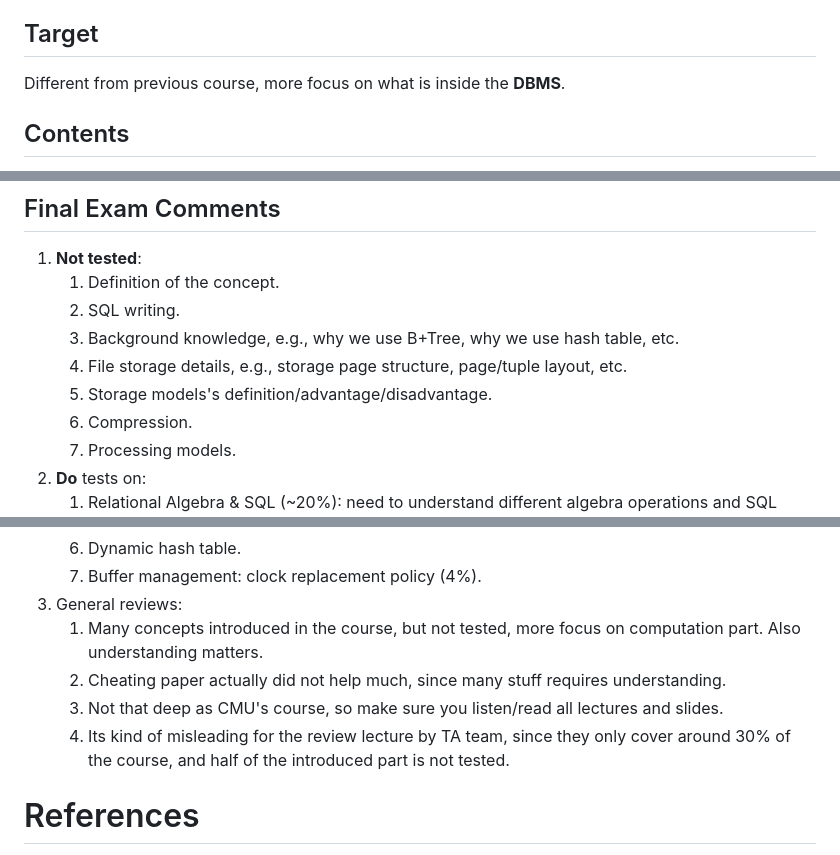
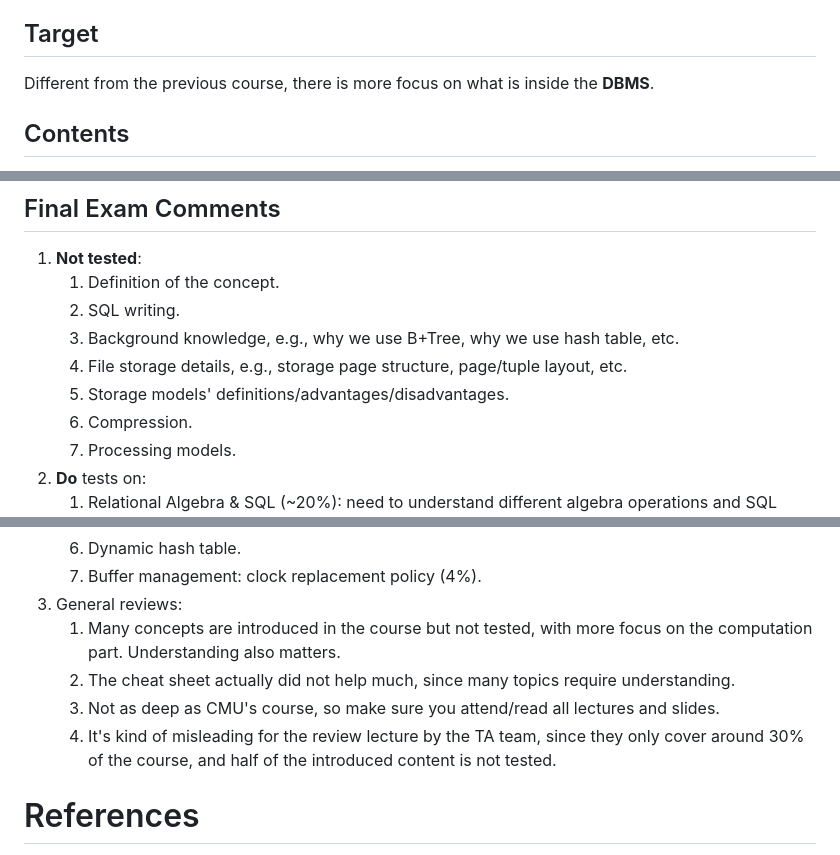
Before and after one commit to yuantuo666/CSC3170, a Markdown page: README.md, 3 parts joined by grey strips. Rendered like a GitHub page.

Commit message:
typo: grammar

```diff
--- a/README.md
+++ b/README.md
@@ -37,7 +37,7 @@ Learning resources about CSC3170: Database Systems, 2024 Fall @ CUHK-Shenzhen.
 
 ## Target
 
-Different from previous course, more focus on what is inside the **DBMS**.
+Different from the previous course, there is more focus on what is inside the **DBMS**.
 
 ## Contents
 
@@ -63,7 +63,7 @@ Different from previous course, more focus on what is inside the **DBMS**.
    2. SQL writing.
    3. Background knowledge, e.g., why we use B+Tree, why we use hash table, etc.
    4. File storage details, e.g., storage page structure, page/tuple layout, etc.
-   5. Storage models's definition/advantage/disadvantage.
+   5. Storage models' definitions/advantages/disadvantages.
    6. Compression.
    7. Processing models.
 2. **Do** tests on:
@@ -75,10 +75,10 @@ Different from previous course, more focus on what is inside the **DBMS**.
    6. Dynamic hash table.
    7. Buffer management: clock replacement policy (4%).
 3. General reviews:
-   1. Many concepts introduced in the course, but not tested, more focus on computation part. Also understanding matters.
-   2. Cheating paper actually did not help much, since many stuff requires understanding.
-   3. Not that deep as CMU's course, so make sure you listen/read all lectures and slides.
-   4. Its kind of misleading for the review lecture by TA team, since they only cover around 30% of the course, and half of the introduced part is not tested.
+   1. Many concepts are introduced in the course but not tested, with more focus on the computation part. Understanding also matters.
+   2. The cheat sheet actually did not help much, since many topics require understanding.
+   3. Not as deep as CMU's course, so make sure you attend/read all lectures and slides.
+   4. It's kind of misleading for the review lecture by the TA team, since they only cover around 30% of the course, and half of the introduced content is not tested.
 
 # References
 
```
